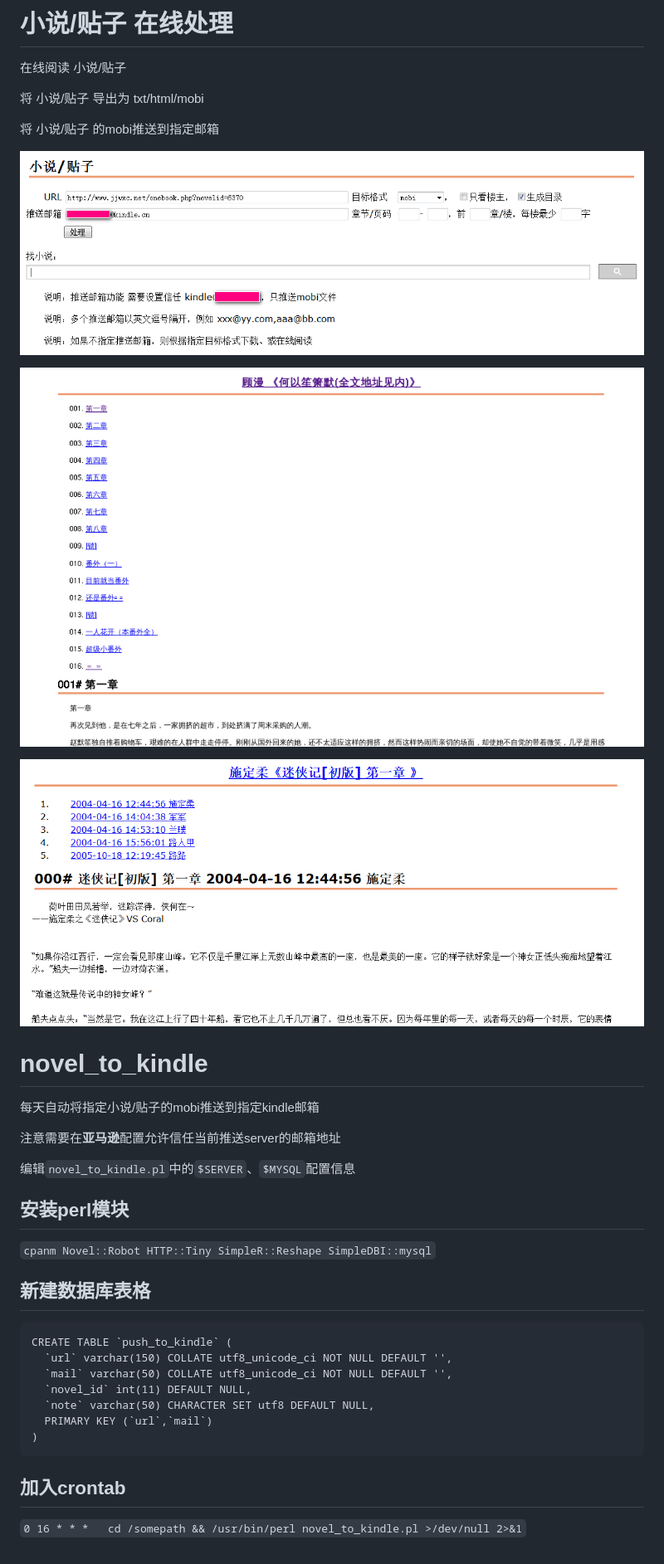
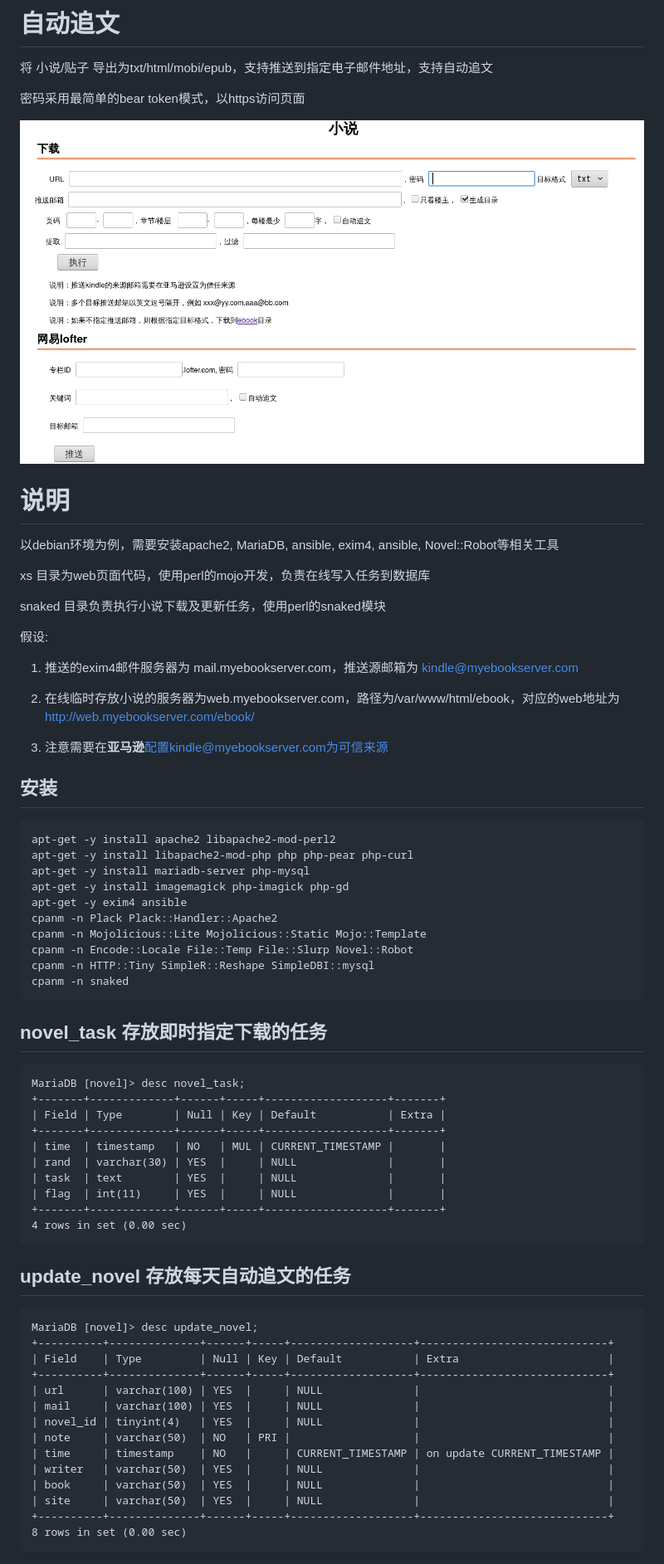
Before and after one commit to abbypan/loadxs, a Markdown page: README.md, the part around the change. Shown: that part at 83% size. Rendered like a GitHub page; pictures changed too: loadxs.png (added), novel.png (deleted), novel_to_html.png (deleted).

```diff
--- a/README.md
+++ b/README.md
@@ -1,40 +1,67 @@
-小说/贴子 在线处理
-================
+自动追文
+========
 
-在线阅读 小说/贴子
+将 小说/贴子 导出为txt/html/mobi/epub，支持推送到指定电子邮件地址，支持自动追文
 
-将 小说/贴子 导出为 txt/html/mobi
+密码采用最简单的bear token模式，以https访问页面
 
-将 小说/贴子 的mobi推送到指定邮箱
+![loadxs.png](loadxs.png)
 
-![novel](novel.png)
+# 说明
 
-![noveltohtml](novel_to_html.png)
+以debian环境为例，需要安装apache2, MariaDB, ansible, exim4, ansible, Novel::Robot等相关工具
 
-![tiezitohtml](tiezi_to_html.png)
+xs 目录为web页面代码，使用perl的mojo开发，负责在线写入任务到数据库
 
-# novel_to_kindle
+snaked 目录负责执行小说下载及更新任务，使用perl的snaked模块
 
-每天自动将指定小说/贴子的mobi推送到指定kindle邮箱
+假设:
 
-注意需要在**亚马逊**配置允许信任当前推送server的邮箱地址
+1) 推送的exim4邮件服务器为 mail.myebookserver.com，推送源邮箱为 kindle@myebookserver.com
 
-编辑``novel_to_kindle.pl``中的``$SERVER``、``$MYSQL``配置信息
+2) 在线临时存放小说的服务器为web.myebookserver.com，路径为/var/www/html/ebook，对应的web地址为 http://web.myebookserver.com/ebook/
 
-## 安装perl模块
+3) 注意需要在**亚马逊**配置kindle@myebookserver.com为可信来源
 
-``cpanm Novel::Robot HTTP::Tiny SimpleR::Reshape SimpleDBI::mysql``
+## 安装
 
-## 新建数据库表格
+    apt-get -y install apache2 libapache2-mod-perl2
+    apt-get -y install libapache2-mod-php php php-pear php-curl
+    apt-get -y install mariadb-server php-mysql
+    apt-get -y install imagemagick php-imagick php-gd
+    apt-get -y exim4 ansible
+    cpanm -n Plack Plack::Handler::Apache2
+    cpanm -n Mojolicious::Lite Mojolicious::Static Mojo::Template
+    cpanm -n Encode::Locale File::Temp File::Slurp Novel::Robot
+    cpanm -n HTTP::Tiny SimpleR::Reshape SimpleDBI::mysql
+    cpanm -n snaked
 
-    CREATE TABLE `push_to_kindle` (
-      `url` varchar(150) COLLATE utf8_unicode_ci NOT NULL DEFAULT '',
-      `mail` varchar(50) COLLATE utf8_unicode_ci NOT NULL DEFAULT '',
-      `novel_id` int(11) DEFAULT NULL,
-      `note` varchar(50) CHARACTER SET utf8 DEFAULT NULL,
-      PRIMARY KEY (`url`,`mail`)
-    )
+## novel_task 存放即时指定下载的任务
 
-## 加入crontab
+    MariaDB [novel]> desc novel_task;
+    +-------+-------------+------+-----+-------------------+-------+
+    | Field | Type        | Null | Key | Default           | Extra |
+    +-------+-------------+------+-----+-------------------+-------+
+    | time  | timestamp   | NO   | MUL | CURRENT_TIMESTAMP |       |
+    | rand  | varchar(30) | YES  |     | NULL              |       |
+    | task  | text        | YES  |     | NULL              |       |
+    | flag  | int(11)     | YES  |     | NULL              |       |
+    +-------+-------------+------+-----+-------------------+-------+
+    4 rows in set (0.00 sec)
 
-``0 16 * * *   cd /somepath && /usr/bin/perl novel_to_kindle.pl >/dev/null 2>&1``
+## update_novel 存放每天自动追文的任务
+
+    MariaDB [novel]> desc update_novel;
+    +----------+--------------+------+-----+-------------------+-----------------------------+
+    | Field    | Type         | Null | Key | Default           | Extra                       |
+    +----------+--------------+------+-----+-------------------+-----------------------------+
+    | url      | varchar(100) | YES  |     | NULL              |                             |
+    | mail     | varchar(100) | YES  |     | NULL              |                             |
+    | novel_id | tinyint(4)   | YES  |     | NULL              |                             |
+    | note     | varchar(50)  | NO   | PRI |                   |                             |
+    | time     | timestamp    | NO   |     | CURRENT_TIMESTAMP | on update CURRENT_TIMESTAMP |
+    | writer   | varchar(50)  | YES  |     | NULL              |                             |
+    | book     | varchar(50)  | YES  |     | NULL              |                             |
+    | site     | varchar(50)  | YES  |     | NULL              |                             |
+    +----------+--------------+------+-----+-------------------+-----------------------------+
+    8 rows in set (0.00 sec)
```
Also changed, not shown: 16 other files.
